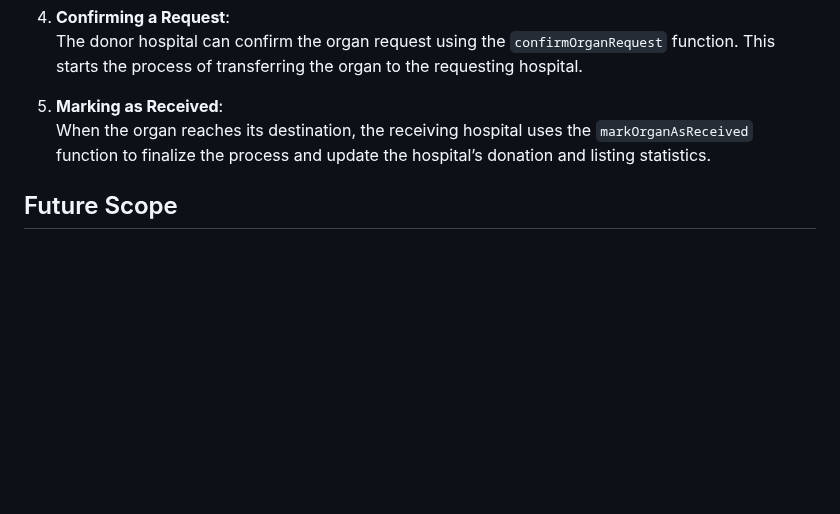
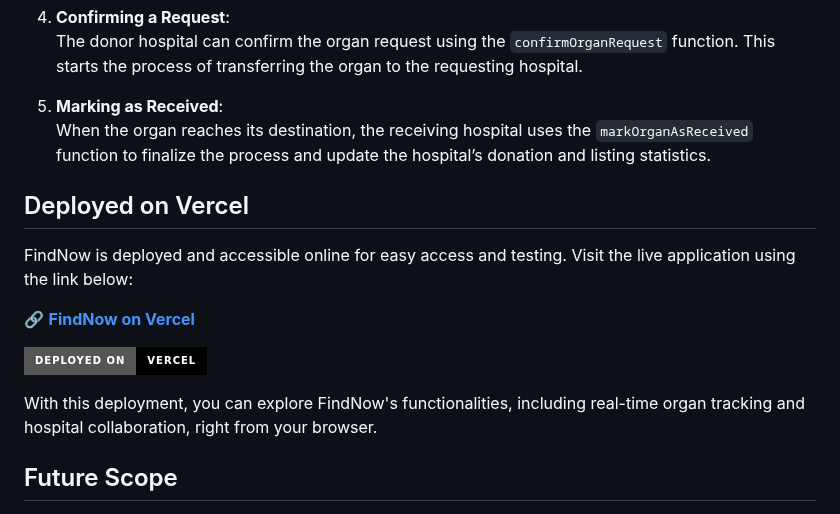
Before and after one commit to anoop04singh/findNow, a Markdown page: README.md, the part around the change. Drawn GitHub-style; badges without logos; blank space fills up the shorter version.

```diff
--- a/README.md
+++ b/README.md
@@ -71,6 +71,16 @@ The smart contract for the FindNow platform is deployed on the Sepolia Ethereum
 5. **Marking as Received**:
    When the organ reaches its destination, the receiving hospital uses the `markOrganAsReceived` function to finalize the process and update the hospital’s donation and listing statistics.
 
+## Deployed on Vercel
+
+FindNow is deployed and accessible online for easy access and testing. Visit the live application using the link below:
+
+🔗 **[FindNow on Vercel](https://find-now.vercel.app)**
+
+[![Vercel](https://img.shields.io/badge/Deployed%20on-Vercel-%23000000.svg?logo=vercel&style=for-the-badge)](https://find-now.vercel.app)
+
+With this deployment, you can explore FindNow's functionalities, including real-time organ tracking and hospital collaboration, right from your browser.
+
 ## Future Scope
 
 - **Integration with IoT Devices**:
```
